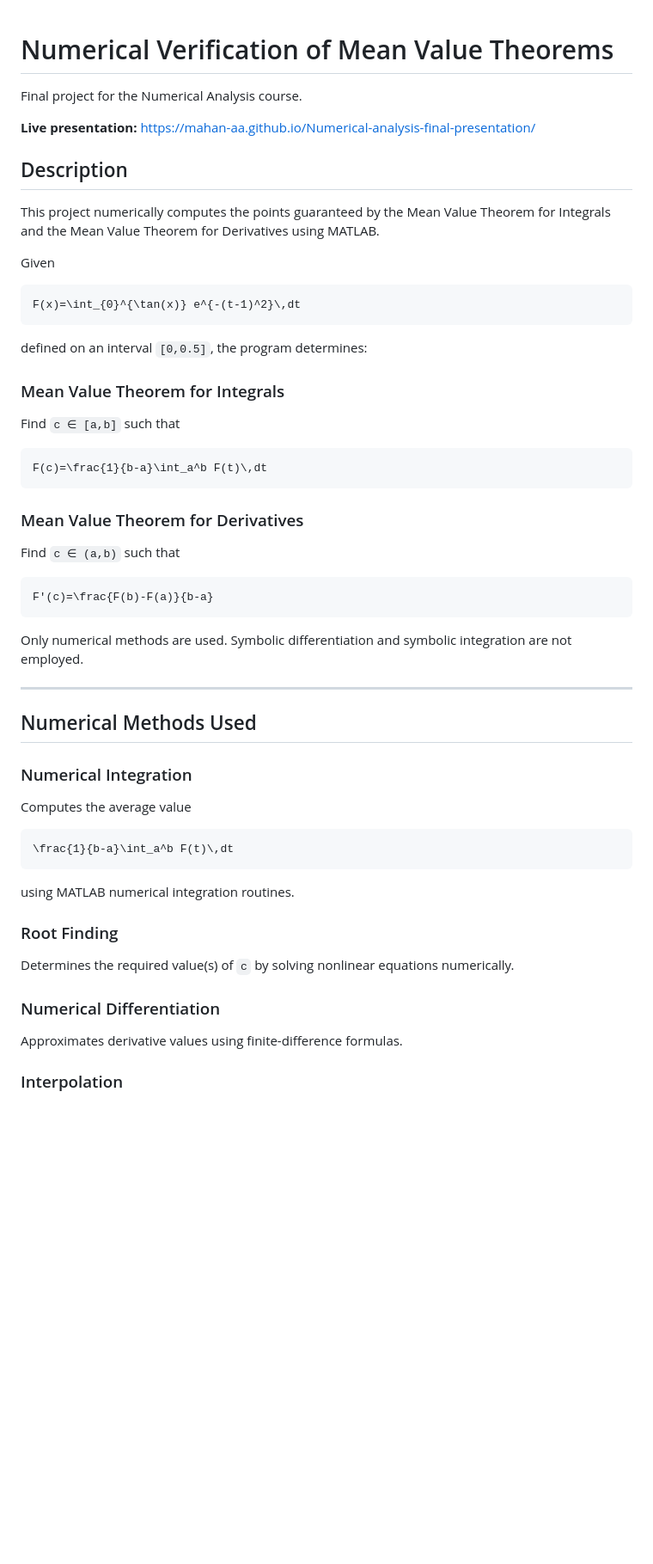
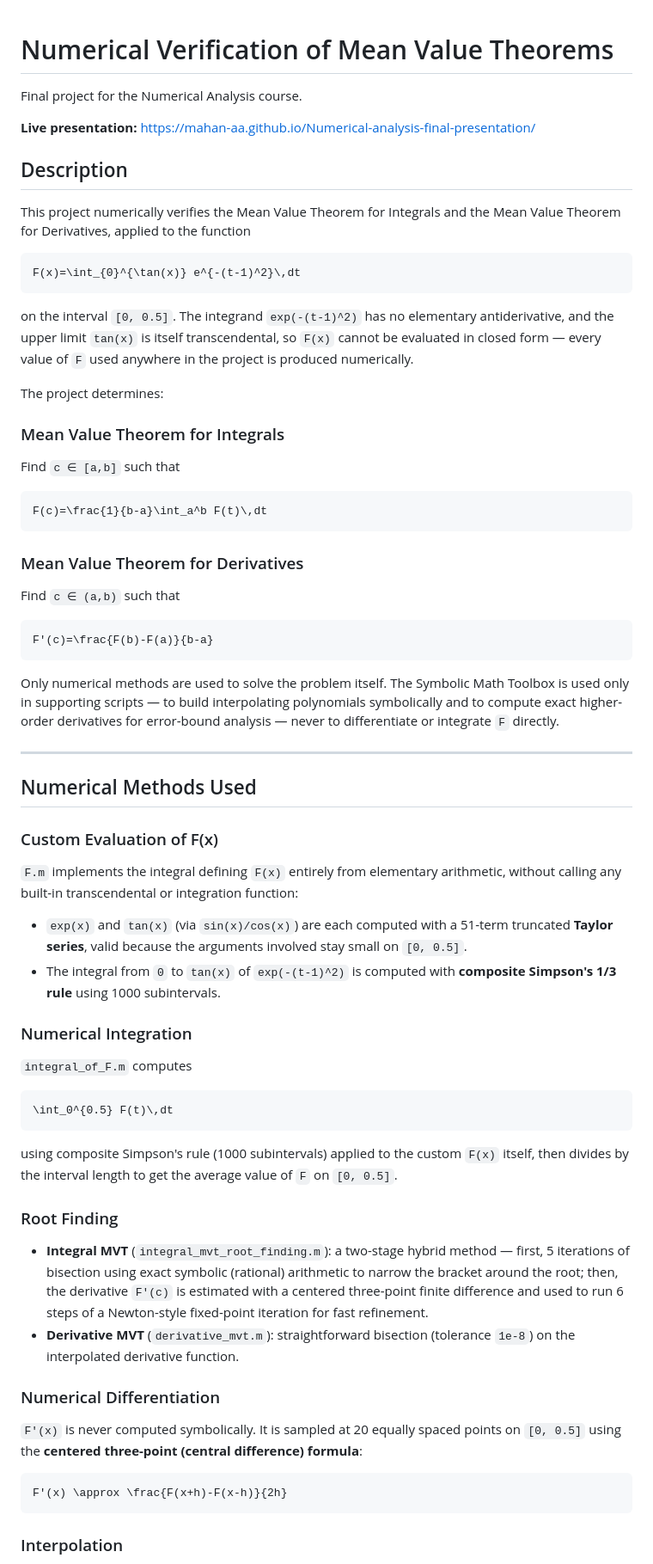
Before and after one commit to Mahan-aa/Numerical-analysis-final, a Markdown page: README.md, the part around one of its changes. Shown at 86% size. Rendered like a GitHub page; blank space fills up the shorter version.

````diff
--- a/README.md
+++ b/README.md
@@ -1,17 +1,20 @@
 # Numerical Verification of Mean Value Theorems
+
 Final project for the Numerical Analysis course.
 
 **Live presentation:** https://mahan-aa.github.io/Numerical-analysis-final-presentation/
 
 ## Description
 
-This project numerically computes the points guaranteed by the Mean Value Theorem for Integrals and the Mean Value Theorem for Derivatives using MATLAB.
+This project numerically verifies the Mean Value Theorem for Integrals and the Mean Value Theorem for Derivatives, applied to the function
 
-Given
 ```math
 F(x)=\int_{0}^{\tan(x)} e^{-(t-1)^2}\,dt
 ```
-defined on an interval `[0,0.5]`, the program determines:
+
+on the interval `[0, 0.5]`. The integrand `exp(-(t-1)^2)` has no elementary antiderivative, and the upper limit `tan(x)` is itself transcendental, so `F(x)` cannot be evaluated in closed form — every value of `F` used anywhere in the project is produced numerically.
+
+The project determines:
 
 ### Mean Value Theorem for Integrals
 
@@ -29,29 +32,41 @@ Find `c ∈ (a,b)` such that
 F'(c)=\frac{F(b)-F(a)}{b-a}
 ```
 
-Only numerical methods are used. Symbolic differentiation and symbolic integration are not employed.
+Only numerical methods are used to solve the problem itself. The Symbolic Math Toolbox is used only in supporting scripts — to build interpolating polynomials symbolically and to compute exact higher-order derivatives for error-bound analysis — never to differentiate or integrate `F` directly.
 
 ---
 
 ## Numerical Methods Used
 
+### Custom Evaluation of F(x)
+
+`F.m` implements the integral defining `F(x)` entirely from elementary arithmetic, without calling any built-in transcendental or integration function:
+
+* `exp(x)` and `tan(x)` (via `sin(x)/cos(x)`) are each computed with a 51-term truncated **Taylor series**, valid because the arguments involved stay small on `[0, 0.5]`.
+* The integral from `0` to `tan(x)` of `exp(-(t-1)^2)` is computed with **composite Simpson's 1/3 rule** using 1000 subintervals.
+
 ### Numerical Integration
 
-Computes the average value
+`integral_of_F.m` computes
 
 ```math
-\frac{1}{b-a}\int_a^b F(t)\,dt
+\int_0^{0.5} F(t)\,dt
 ```
 
-using MATLAB numerical integration routines.
+using composite Simpson's rule (1000 subintervals) applied to the custom `F(x)` itself, then divides by the interval length to get the average value of `F` on `[0, 0.5]`.
 
 ### Root Finding
 
-Determines the required value(s) of `c` by solving nonlinear equations numerically.
+* **Integral MVT** (`integral_mvt_root_finding.m`): a two-stage hybrid method — first, 5 iterations of bisection using exact symbolic (rational) arithmetic to narrow the bracket around the root; then, the derivative `F'(c)` is estimated with a centered three-point finite difference and used to run 6 steps of a Newton-style fixed-point iteration for fast refinement.
+* **Derivative MVT** (`derivative_mvt.m`): straightforward bisection (tolerance `1e-8`) on the interpolated derivative function.
 
 ### Numerical Differentiation
 
-Approximates derivative values using finite-difference formulas.
+`F'(x)` is never computed symbolically. It is sampled at 20 equally spaced points on `[0, 0.5]` using the **centered three-point (central difference) formula**:
+
+```math
+F'(x) \approx \frac{F(x+h)-F(x-h)}{2h}
+```
 
 ### Interpolation
 
````
Also changed, not shown: other parts of README.md (+42 -19 lines).
